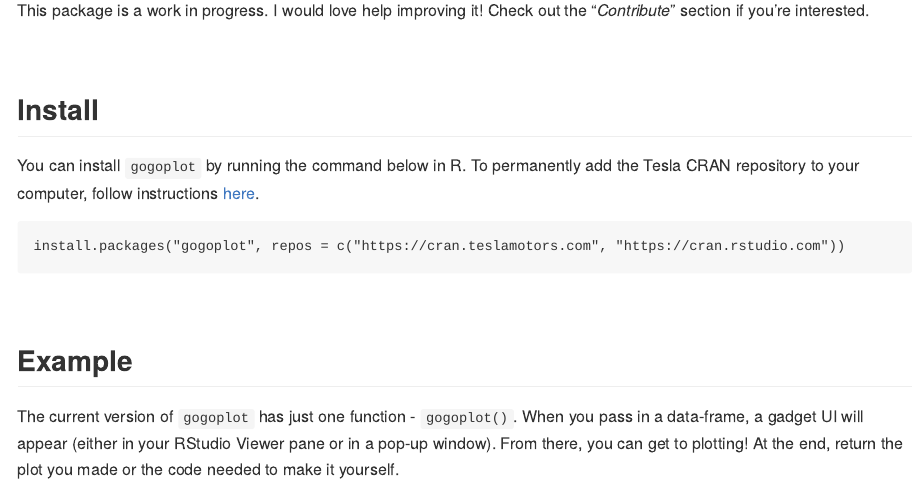
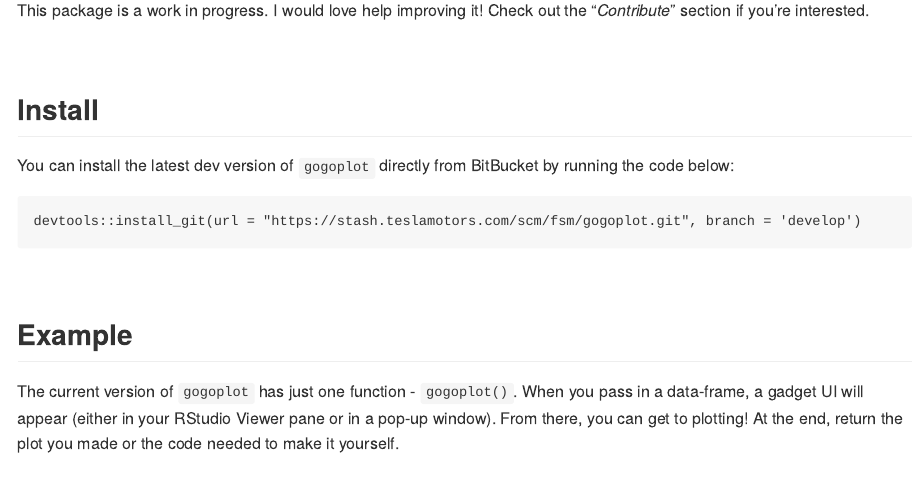
Before and after one commit to wcmbishop/gogoplot, an R Markdown document (README.Rmd): the page in a window 1100 px wide, from 210 px down. Rendered offline with R 4.5, knitr and Pandoc, with nearby package versions.

Commit message:
* updating README to show install for dev version * rev to dev version .9999

````diff
--- a/README.Rmd
+++ b/README.Rmd
@@ -11,10 +11,9 @@ This package is a work in progress. I would love help improving it! Check out th
 <br>
 
 ## Install
-You can install `gogoplot` by running the command below in R. To permanently add the Tesla CRAN repository to your computer, follow instructions [here](https://cran.teslamotors.com/).
-
+You can install the latest dev version of `gogoplot` directly from BitBucket by running the code below:
 ```
-install.packages("gogoplot", repos = c("https://cran.teslamotors.com", "https://cran.rstudio.com"))
+devtools::install_git(url = "https://stash.teslamotors.com/scm/fsm/gogoplot.git", branch = 'develop')
 ```
 
 <br>
````
Also changed, not shown: 1 other file.
